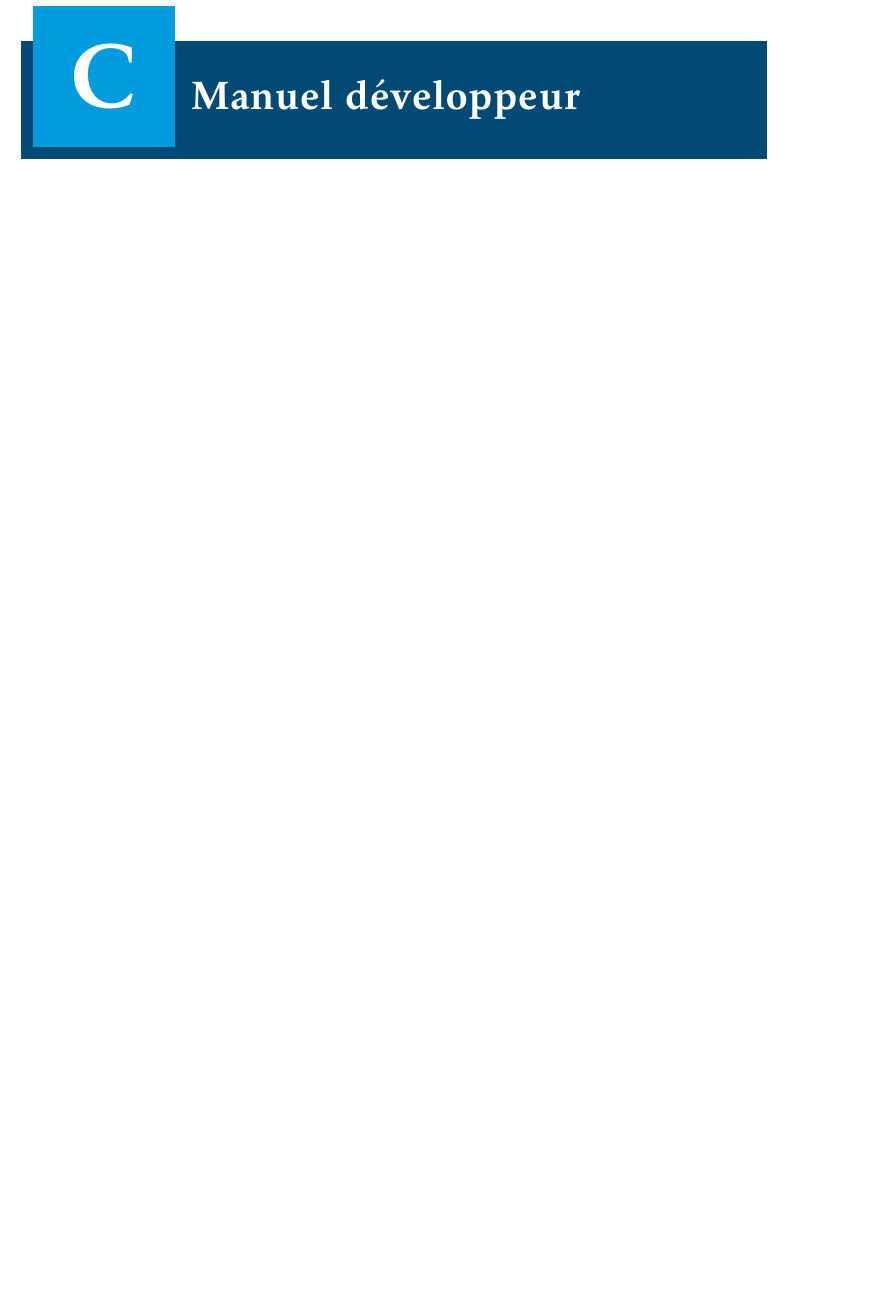
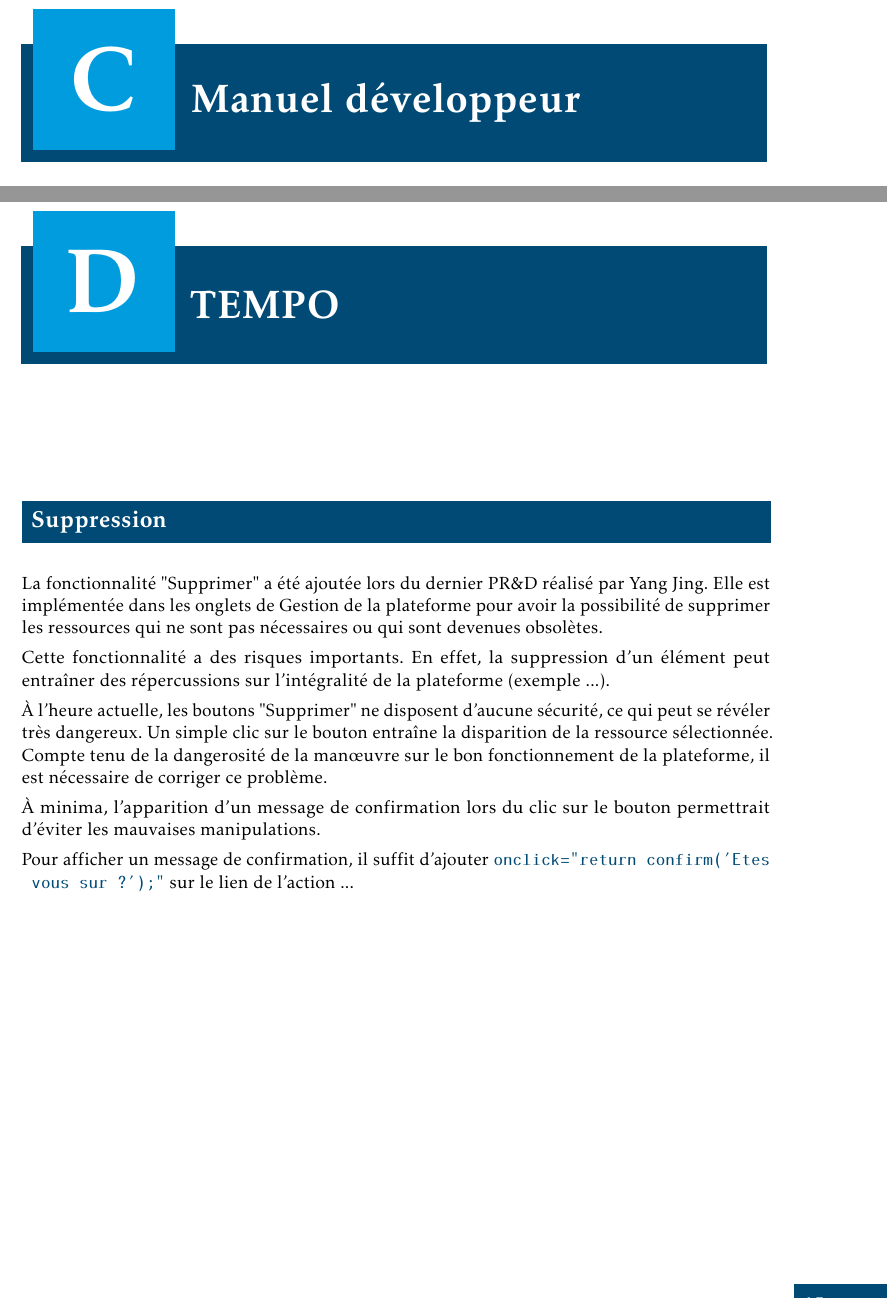
Before and after one commit to RomainR37/rapportParcoursPatients, a LaTeX thesis (Rapport_PR&D_ROUSSEAU.tex): part of page 20 of 23 before the commit and two parts of pages 20 and 21 of 24 after it, the two joined at a grey line, cut so that both start at the same text, the shorter picture padded with empty space. The pictures show the PDF file Rapport_PR&D_ROUSSEAU.pdf that the author committed with the source.

Commit message:
Début passage suppression

```diff
--- a/Rapport_PR&D_ROUSSEAU.tex
+++ b/Rapport_PR&D_ROUSSEAU.tex
@@ -96,4 +99,21 @@ La première partie de ce rapport sera consacrée à l'analyse préliminaire de
 \chapter{Manuel développeur}
 
 
+%TODO Supprimer le chapitre une fois terminé
+\chapter{TEMPO}
+
+\section*{Suppression}
+
+La fonctionnalité "Supprimer" a été ajoutée lors du dernier PR\&D réalisé par Yang Jing. Elle est implémentée dans les onglets de Gestion de la plateforme pour avoir la possibilité de supprimer les ressources qui ne sont pas nécessaires ou qui sont devenues obsolètes.
+
+Cette fonctionnalité a des risques importants. En effet, la suppression d'un élément peut entraîner des répercussions sur l'intégralité de la plateforme (exemple ...).
+
+À l'heure actuelle, les boutons "Supprimer" ne disposent d'aucune sécurité, ce qui peut se révéler très dangereux. Un simple clic sur le bouton entraîne la disparition de la ressource sélectionnée. Compte tenu de la dangerosité de la manœuvre sur le bon fonctionnement de la plateforme, il est nécessaire de corriger ce problème.
+
+À minima, l'apparition d'un message de confirmation lors du clic sur le bouton permettrait d'éviter les mauvaises manipulations.
+
+
+Pour afficher un message de confirmation, il suffit d'ajouter \javacode{onclick="return confirm('Etes vous sur ?');"} sur le lien de l'action ...
+
+
 \end{document}
```
Also changed, not shown: Rapport_PR&D_ROUSSEAU.pdf, Rapport_PR&D_ROUSSEAU.tex (3 more changed lines), 5 other files.
